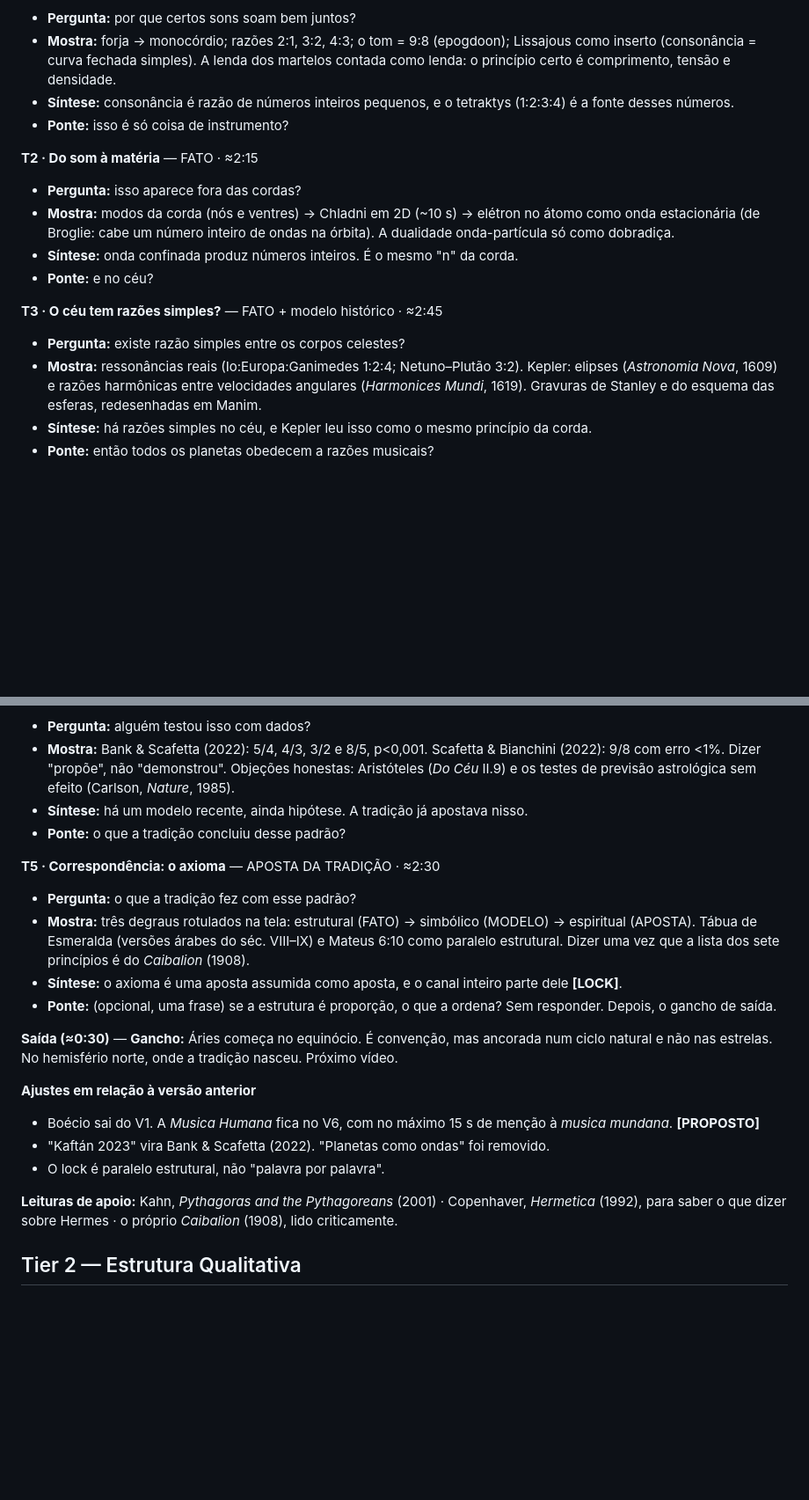
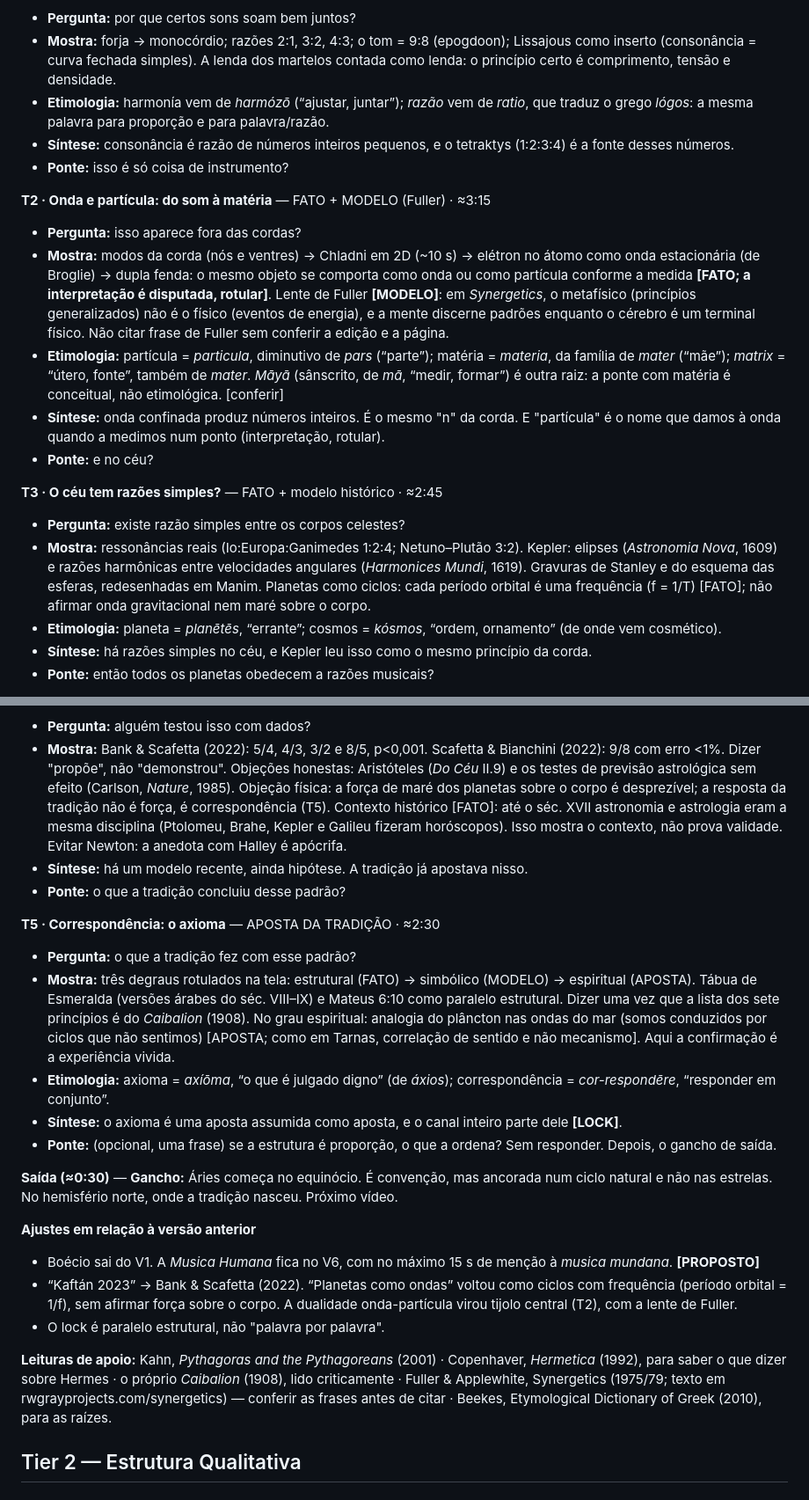
Before and after one commit to vhsilvat/astrologia, a Markdown page: canal/roadmap.md, 2 parts joined by grey strips. Shown at 88% size. Rendered like a GitHub page; blank space fills up the shorter version.

```diff
--- a/canal/roadmap.md
+++ b/canal/roadmap.md
@@ -46,17 +46,20 @@
 - **Pergunta:** por que certos sons soam bem juntos?
 - **Mostra:** forja → monocórdio; razões 2:1, 3:2, 4:3; o tom = 9:8 (epogdoon); Lissajous como inserto (consonância = curva fechada simples). A lenda dos martelos contada como lenda: o princípio certo é comprimento, tensão e densidade.
+- **Etimologia:** harmonía vem de *harmózō* (“ajustar, juntar”); *razão* vem de *ratio*, que traduz o grego *lógos*: a mesma palavra para proporção e para palavra/razão.
 - **Síntese:** consonância é razão de números inteiros pequenos, e o tetraktys (1:2:3:4) é a fonte desses números.
 - **Ponte:** isso é só coisa de instrumento?
 
-**T2 · Do som à matéria** — FATO · ≈2:15
+**T2 · Onda e partícula: do som à matéria** — FATO + MODELO (Fuller) · ≈3:15
 - **Pergunta:** isso aparece fora das cordas?
-- **Mostra:** modos da corda (nós e ventres) → Chladni em 2D (~10 s) → elétron no átomo como onda estacionária (de Broglie: cabe um número inteiro de ondas na órbita). A dualidade onda-partícula só como dobradiça.
-- **Síntese:** onda confinada produz números inteiros. É o mesmo "n" da corda.
+- **Mostra:** modos da corda (nós e ventres) → Chladni em 2D (~10 s) → elétron no átomo como onda estacionária (de Broglie) → dupla fenda: o mesmo objeto se comporta como onda ou como partícula conforme a medida **[FATO; a interpretação é disputada, rotular]**. Lente de Fuller **[MODELO]**: em *Synergetics*, o metafísico (princípios generalizados) não é o físico (eventos de energia), e a mente discerne padrões enquanto o cérebro é um terminal físico. Não citar frase de Fuller sem conferir a edição e a página.
+- **Etimologia:** partícula = *particula*, diminutivo de *pars* (“parte”); matéria = *materia*, da família de *mater* (“mãe”); *matrix* = “útero, fonte”, também de *mater*. *Māyā* (sânscrito, de *mā*, “medir, formar”) é outra raiz: a ponte com matéria é conceitual, não etimológica. [conferir]
+- **Síntese:** onda confinada produz números inteiros. É o mesmo "n" da corda. E "partícula" é o nome que damos à onda quando a medimos num ponto (interpretação, rotular).
 - **Ponte:** e no céu?
 
 **T3 · O céu tem razões simples?** — FATO + modelo histórico · ≈2:45
 - **Pergunta:** existe razão simples entre os corpos celestes?
-- **Mostra:** ressonâncias reais (Io:Europa:Ganimedes 1:2:4; Netuno–Plutão 3:2). Kepler: elipses (*Astronomia Nova*, 1609) e razões harmônicas entre velocidades angulares (*Harmonices Mundi*, 1619). Gravuras de Stanley e do esquema das esferas, redesenhadas em Manim.
+- **Mostra:** ressonâncias reais (Io:Europa:Ganimedes 1:2:4; Netuno–Plutão 3:2). Kepler: elipses (*Astronomia Nova*, 1609) e razões harmônicas entre velocidades angulares (*Harmonices Mundi*, 1619). Gravuras de Stanley e do esquema das esferas, redesenhadas em Manim. Planetas como ciclos: cada período orbital é uma frequência (f = 1/T) [FATO]; não afirmar onda gravitacional nem maré sobre o corpo.
+- **Etimologia:** planeta = *planētēs*, “errante”; cosmos = *kósmos*, “ordem, ornamento” (de onde vem cosmético).
 - **Síntese:** há razões simples no céu, e Kepler leu isso como o mesmo princípio da corda.
 - **Ponte:** então todos os planetas obedecem a razões musicais?
 
@@ -64,11 +67,12 @@
 - **Pergunta:** alguém testou isso com dados?
-- **Mostra:** Bank & Scafetta (2022): 5/4, 4/3, 3/2 e 8/5, p<0,001. Scafetta & Bianchini (2022): 9/8 com erro <1%. Dizer "propõe", não "demonstrou". Objeções honestas: Aristóteles (*Do Céu* II.9) e os testes de previsão astrológica sem efeito (Carlson, *Nature*, 1985).
+- **Mostra:** Bank & Scafetta (2022): 5/4, 4/3, 3/2 e 8/5, p<0,001. Scafetta & Bianchini (2022): 9/8 com erro <1%. Dizer "propõe", não "demonstrou". Objeções honestas: Aristóteles (*Do Céu* II.9) e os testes de previsão astrológica sem efeito (Carlson, *Nature*, 1985). Objeção física: a força de maré dos planetas sobre o corpo é desprezível; a resposta da tradição não é força, é correspondência (T5). Contexto histórico [FATO]: até o séc. XVII astronomia e astrologia eram a mesma disciplina (Ptolomeu, Brahe, Kepler e Galileu fizeram horóscopos). Isso mostra o contexto, não prova validade. Evitar Newton: a anedota com Halley é apócrifa.
 - **Síntese:** há um modelo recente, ainda hipótese. A tradição já apostava nisso.
 - **Ponte:** o que a tradição concluiu desse padrão?
 
 **T5 · Correspondência: o axioma** — APOSTA DA TRADIÇÃO · ≈2:30
 - **Pergunta:** o que a tradição fez com esse padrão?
-- **Mostra:** três degraus rotulados na tela: estrutural (FATO) → simbólico (MODELO) → espiritual (APOSTA). Tábua de Esmeralda (versões árabes do séc. VIII–IX) e Mateus 6:10 como paralelo estrutural. Dizer uma vez que a lista dos sete princípios é do *Caibalion* (1908).
+- **Mostra:** três degraus rotulados na tela: estrutural (FATO) → simbólico (MODELO) → espiritual (APOSTA). Tábua de Esmeralda (versões árabes do séc. VIII–IX) e Mateus 6:10 como paralelo estrutural. Dizer uma vez que a lista dos sete princípios é do *Caibalion* (1908). No grau espiritual: analogia do plâncton nas ondas do mar (somos conduzidos por ciclos que não sentimos) [APOSTA; como em Tarnas, correlação de sentido e não mecanismo]. Aqui a confirmação é a experiência vivida.
+- **Etimologia:** axioma = *axíōma*, “o que é julgado digno” (de *áxios*); correspondência = *cor-respondēre*, “responder em conjunto”.
 - **Síntese:** o axioma é uma aposta assumida como aposta, e o canal inteiro parte dele **[LOCK]**.
 - **Ponte:** (opcional, uma frase) se a estrutura é proporção, o que a ordena? Sem responder. Depois, o gancho de saída.
 
@@ -76,10 +80,10 @@
 
 **Ajustes em relação à versão anterior**
 - Boécio sai do V1. A *Musica Humana* fica no V6, com no máximo 15 s de menção à *musica mundana*. **[PROPOSTO]**
-- "Kaftán 2023" vira Bank & Scafetta (2022). "Planetas como ondas" foi removido.
+- “Kaftán 2023” → Bank & Scafetta (2022). “Planetas como ondas” voltou como ciclos com frequência (período orbital = 1/f), sem afirmar força sobre o corpo. A dualidade onda-partícula virou tijolo central (T2), com a lente de Fuller.
 - O lock é paralelo estrutural, não "palavra por palavra".
 
-**Leituras de apoio:** Kahn, *Pythagoras and the Pythagoreans* (2001) · Copenhaver, *Hermetica* (1992), para saber o que dizer sobre Hermes · o próprio *Caibalion* (1908), lido criticamente.
+**Leituras de apoio:** Kahn, *Pythagoras and the Pythagoreans* (2001) · Copenhaver, *Hermetica* (1992), para saber o que dizer sobre Hermes · o próprio *Caibalion* (1908), lido criticamente · Fuller & Applewhite, Synergetics (1975/79; texto em rwgrayprojects.com/synergetics) — conferir as frases antes de citar · Beekes, Etymological Dictionary of Greek (2010), para as raízes.
 
 ## Tier 2 — Estrutura Qualitativa
 
```
Also changed, not shown: other parts of canal/roadmap.md (+7 -4 lines), canal/decisoes.md (+5 -1 lines).
